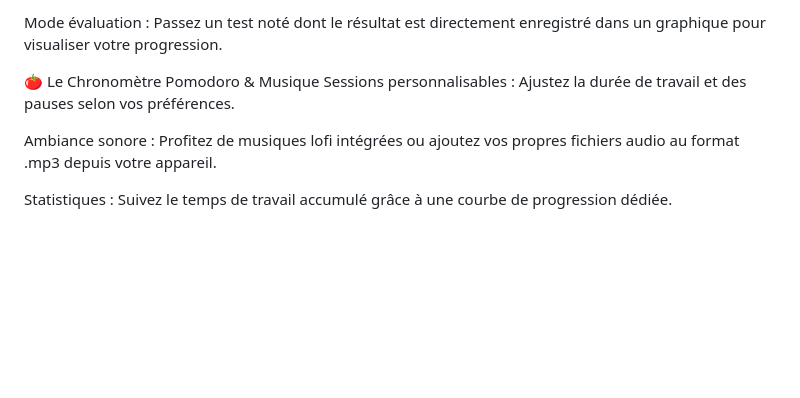
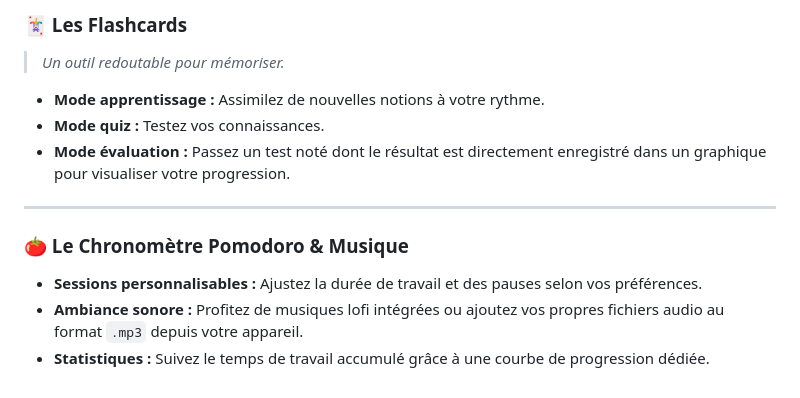
Before and after one commit to iphygeniaa/Benkyo, a Markdown page: README.md, the part around one of its changes. GitHub-like rendering; blank space fills up the shorter version.

```diff
--- a/README.md
+++ b/README.md
@@ -77,9 +78,15 @@ Mode quiz : Testez vos connaissances.
 
-Mode évaluation : Passez un test noté dont le résultat est directement enregistré dans un graphique pour visualiser votre progression.
+### 🃏 Les Flashcards
+> *Un outil redoutable pour mémoriser.*
 
-🍅 Le Chronomètre Pomodoro & Musique
-Sessions personnalisables : Ajustez la durée de travail et des pauses selon vos préférences.
+* **Mode apprentissage :** Assimilez de nouvelles notions à votre rythme.
+* **Mode quiz :** Testez vos connaissances.
+* **Mode évaluation :** Passez un test noté dont le résultat est directement enregistré dans un graphique pour visualiser votre progression.
 
-Ambiance sonore : Profitez de musiques lofi intégrées ou ajoutez vos propres fichiers audio au format .mp3 depuis votre appareil.
+---
 
-Statistiques : Suivez le temps de travail accumulé grâce à une courbe de progression dédiée.
+### 🍅 Le Chronomètre Pomodoro & Musique
+
+* **Sessions personnalisables :** Ajustez la durée de travail et des pauses selon vos préférences.
+* **Ambiance sonore :** Profitez de musiques lofi intégrées ou ajoutez vos propres fichiers audio au format `.mp3` depuis votre appareil.
+* **Statistiques :** Suivez le temps de travail accumulé grâce à une courbe de progression dédiée.
```
Also changed, not shown: other parts of README.md (+48 -47 lines).
